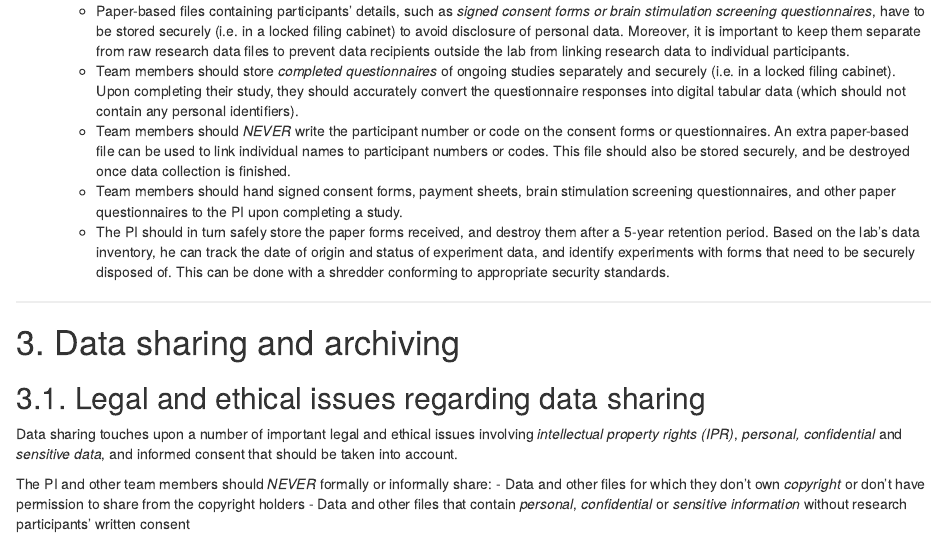
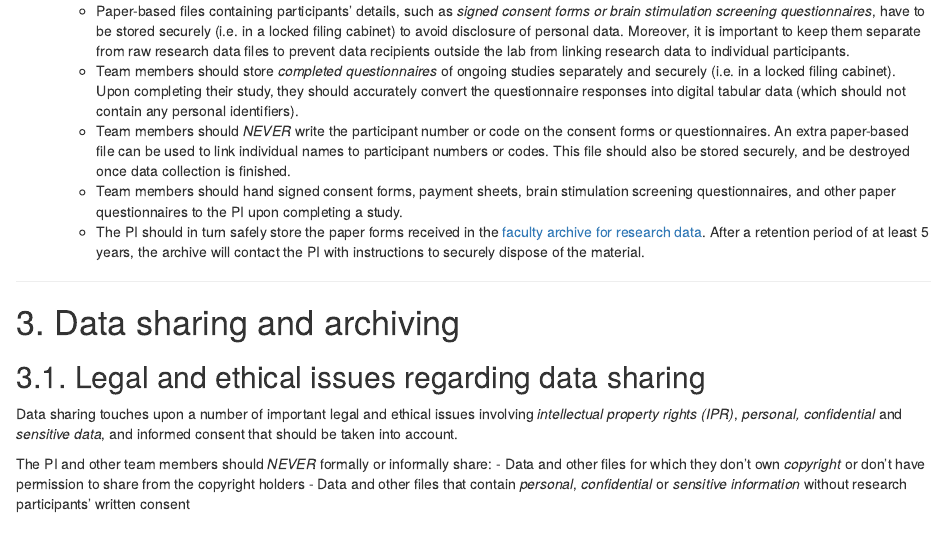
Before and after one commit to ecobird-ugent/Data-management-guidelines, an R Markdown document (Ctrl-ImpAct_Data Management Guidelines_v4.0.Rmd): the page in a window 1100 px wide, from 6800 px down. Rendered offline with R 4.5, knitr and Pandoc, with nearby package versions.

Commit message:
Suggestion. Better use the faculty archive?

```diff
--- a/Ctrl-ImpAct_Data Management Guidelines_v4.0.Rmd
+++ b/Ctrl-ImpAct_Data Management Guidelines_v4.0.Rmd
@@ -228,7 +228,7 @@ It is recommended that the PI and team members regularly verify their backup fil
   - Team members should store *completed questionnaires* of ongoing studies separately and securely (i.e. in a locked filing cabinet). Upon completing their study, they should accurately convert the questionnaire responses into digital tabular data (which should not contain any personal identifiers).
   - Team members should *NEVER* write the participant number or code on the consent forms or questionnaires. An extra paper-based file can be used to link individual names to participant numbers or codes. This file should also be stored securely, and be destroyed once data collection is finished.
   - Team members should hand signed consent forms, payment sheets, brain stimulation screening questionnaires, and other paper questionnaires to the PI upon completing a study.
-  - The PI should in turn safely store the paper forms received, and destroy them after a 5-year retention period. Based on the lab's data inventory, he can track the date of origin and status of experiment data, and identify experiments with forms that need to be securely disposed of. This can be done with a shredder conforming to appropriate security standards.
+  - The PI should in turn safely store the paper forms received in the [faculty archive for research data](https://www.ugent.be/pp/en/faculty-offices/rso/archive). After a retention period of at least 5 years, the archive will contact the PI with instructions to securely dispose of the material.
 
 ---
 
```
